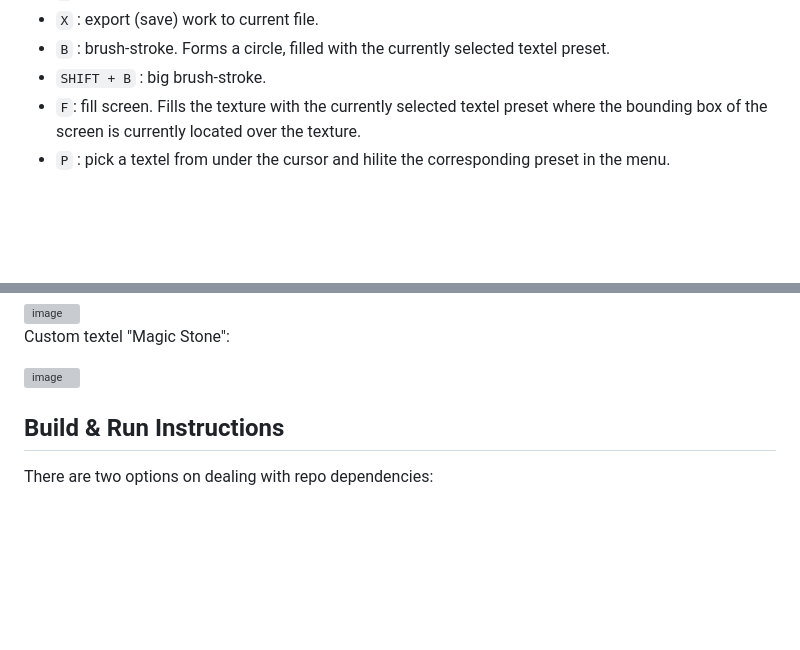
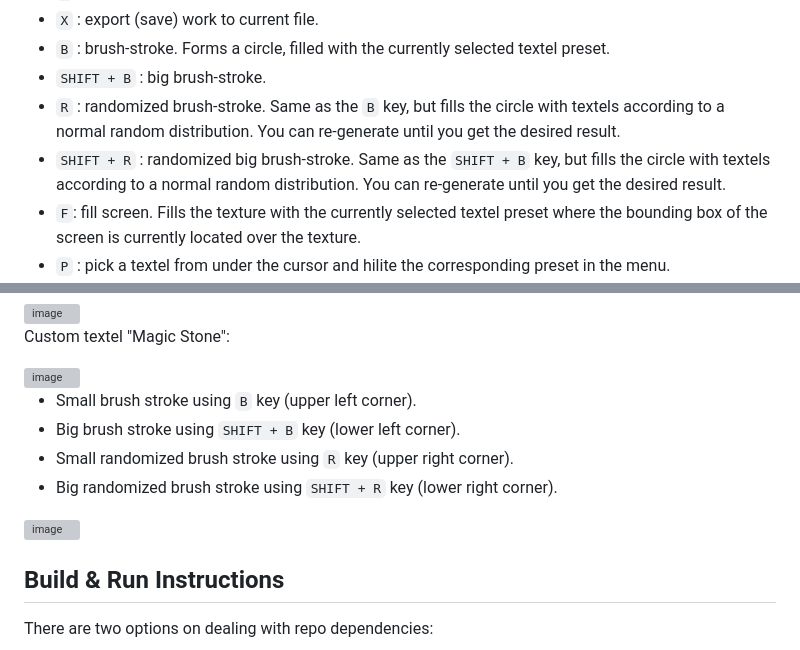
Before and after one commit to razterizer/TextUR, a Markdown page: README.md, 2 parts joined by grey strips. GitHub-like rendering; blank space fills up the shorter version; grey boxes are pictures that could not be loaded.

Commit message:
Update README.md
Adding info about randomized brush strokes of different sizes.

```diff
--- a/README.md
+++ b/README.md
@@ -28,6 +28,8 @@ This is a tool for generating textures to be used with [`DungGine`](https://gith
  * `X` : export (save) work to current file.
  * `B` : brush-stroke. Forms a circle, filled with the currently selected textel preset.
  * `SHIFT + B` : big brush-stroke.
+ * `R` : randomized brush-stroke. Same as the `B` key, but fills the circle with textels according to a normal random distribution. You can re-generate until you get the desired result.
+ * `SHIFT + R` : randomized big brush-stroke. Same as the `SHIFT + B` key, but fills the circle with textels according to a normal random distribution. You can re-generate until you get the desired result.
  * `F`: fill screen. Fills the texture with the currently selected textel preset where the bounding box of the screen is currently located over the texture.
  * `P` : pick a textel from under the cursor and hilite the corresponding preset in the menu.
  * `L` : show location of cursor.
@@ -99,6 +101,13 @@ Custom textel "Magic Stone":
 
 <img width="210" alt="image" src="https://github.com/user-attachments/assets/30343240-befd-4242-a60c-1cbe4f72b992">
 
+* Small brush stroke using `B` key (upper left corner).
+* Big brush stroke using `SHIFT + B` key (lower left corner).
+* Small randomized brush stroke using `R` key (upper right corner).
+* Big randomized brush stroke using `SHIFT + R` key (lower right corner).
+
+<img width="566" alt="image" src="https://github.com/user-attachments/assets/f91f3af1-dec0-4cf3-bf25-1af7567f3d99">
+
 
 
 ## Build & Run Instructions
```
